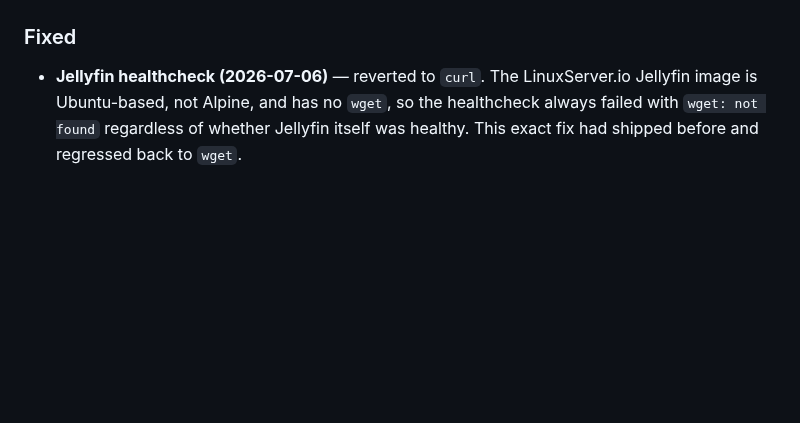
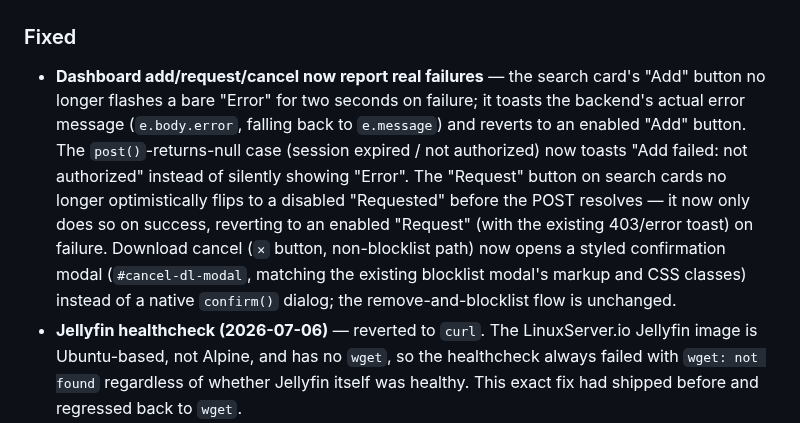
Before and after one commit to peligwen/pelicula, a Markdown page: CHANGELOG.md, the part around the change. Drawn GitHub-style; blank space fills up the shorter version.

Commit message:
docs: changelog entry for honest add/request/cancel failures
Co-Authored-By: Claude Fable 5 <noreply@anthropic.com>
Claude-Session: https://claude.ai/code/session_01DiRJf7VjMCDoG8Mh7Es61y

```diff
--- a/CHANGELOG.md
+++ b/CHANGELOG.md
@@ -37,6 +37,7 @@ The format is based on [Keep a Changelog](https://keepachangelog.com/en/1.1.0/).
 - **Legacy JSON→SQLite migration code (2026-07 audit, cleanup)** — `procula/migrate_json.go` and `middleware/internal/repo/migratejson` are deleted. Both had been gated behind opt-in mechanisms nobody set in normal operation (Procula's behind an unset `PROCULA_ALLOW_JSON_MIGRATION` env var); the SQLite schema has been stable for many releases and no supported upgrade path still needed them. Pre-SQLite JSON state is no longer auto-migrated — see docs/PROCULA.md's historical note. `docs/REFACTOR_STATUS.md`, the completed activity-feed-redesign and cut-remote-vhost planning docs, and the entire `docs/superpowers/{plans,specs}` tree (24 files describing already-shipped features) moved to `docs/archive/`; `middleware/PELIGROSA.md`'s file table (a pre-reorg `internal/peligrosa/` layout that no longer matches the tree) was folded into `docs/PELIGROSA.md` and the file deleted.
 
 ### Fixed
+- **Dashboard add/request/cancel now report real failures** — the search card's "Add" button no longer flashes a bare "Error" for two seconds on failure; it toasts the backend's actual error message (`e.body.error`, falling back to `e.message`) and reverts to an enabled "Add" button. The `post()`-returns-null case (session expired / not authorized) now toasts "Add failed: not authorized" instead of silently showing "Error". The "Request" button on search cards no longer optimistically flips to a disabled "Requested" before the POST resolves — it now only does so on success, reverting to an enabled "Request" (with the existing 403/error toast) on failure. Download cancel (`✕` button, non-blocklist path) now opens a styled confirmation modal (`#cancel-dl-modal`, matching the existing blocklist modal's markup and CSS classes) instead of a native `confirm()` dialog; the remove-and-blocklist flow is unchanged.
 - **Jellyfin healthcheck (2026-07-06)** — reverted to `curl`. The LinuxServer.io Jellyfin image is Ubuntu-based, not Alpine, and has no `wget`, so the healthcheck always failed with `wget: not found` regardless of whether Jellyfin itself was healthy. This exact fix had shipped before and regressed back to `wget`.
 - **Gluetun healthcheck (2026-07-06)** — switched from `wget --spider` (HEAD) to `wget -O /dev/null` (GET). gluetun v3.41.0's control-server auth middleware rejects HEAD requests with 401 even with correct credentials, so the healthcheck never passed even with a fully connected, traffic-passing VPN tunnel — since qBittorrent and Prowlarr both depend on gluetun reporting healthy, this blocked `docker compose up` for the whole VPN profile. Also added `WIREGUARD_IMPLEMENTATION` (default `auto`, matching gluetun's own default) as a configurable env var for diagnosing kernelspace/userspace WireGuard issues.
 - **nginx crash loop (2026-07-06)** — removed a duplicate `proxy_read_timeout`/`proxy_send_timeout` in the shared proxy snippet that collided with the SSE and Jellyfin locations' own explicit long-lived overrides in the same location block. nginx treats a directive repeated in the same context as a fatal "is duplicate" config error, not a later-wins override, so nginx had been crash-looping on every start since the snippet was introduced.
```
